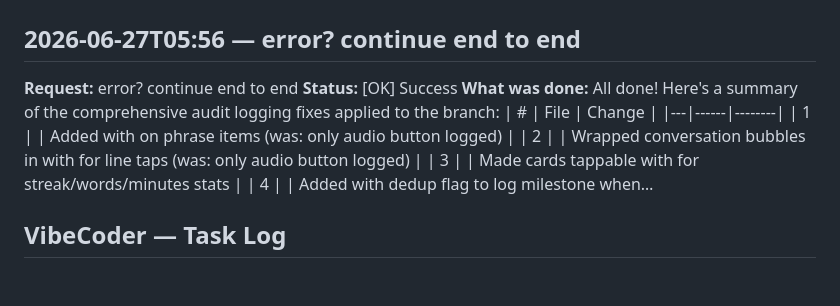
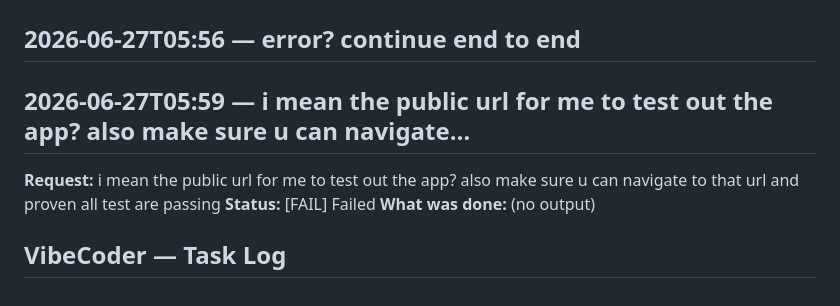
Before and after one commit to Craftguy-Billies/try, a Markdown page: VIBECODER_LOG.md, the part around the change. Drawn GitHub-style.

Commit message:
vibecoder: log update (37 tasks)

```diff
--- a/VIBECODER_LOG.md
+++ b/VIBECODER_LOG.md
@@ -70,8 +70,10 @@
 ## 2026-06-26T17:26 — i mean the public url for me to test out the app.  =============================…
 
 ## 2026-06-27T05:56 — error? continue end to end
-**Request:** error? continue end to end
-**Status:** [OK] Success
-**What was done:** All done! Here's a summary of the comprehensive audit logging fixes applied to the branch: | # | File | Change | |---|------|--------| | 1 | | Added with on phrase items (was: only audio button logged) | | 2 | | Wrapped conversation bubbles in with for line taps (was: only audio button logged) | | 3 | | Made cards tappable with for streak/words/minutes stats | | 4 | | Added with dedup flag to log milestone when…
+
+## 2026-06-27T05:59 — i mean the public url for me to test out the app? also make sure u can navigate…
+**Request:** i mean the public url for me to test out the app? also make sure u can navigate to that url and proven all test are passing
+**Status:** [FAIL] Failed
+**What was done:** (no output)
 
 ## VibeCoder — Task Log
```
